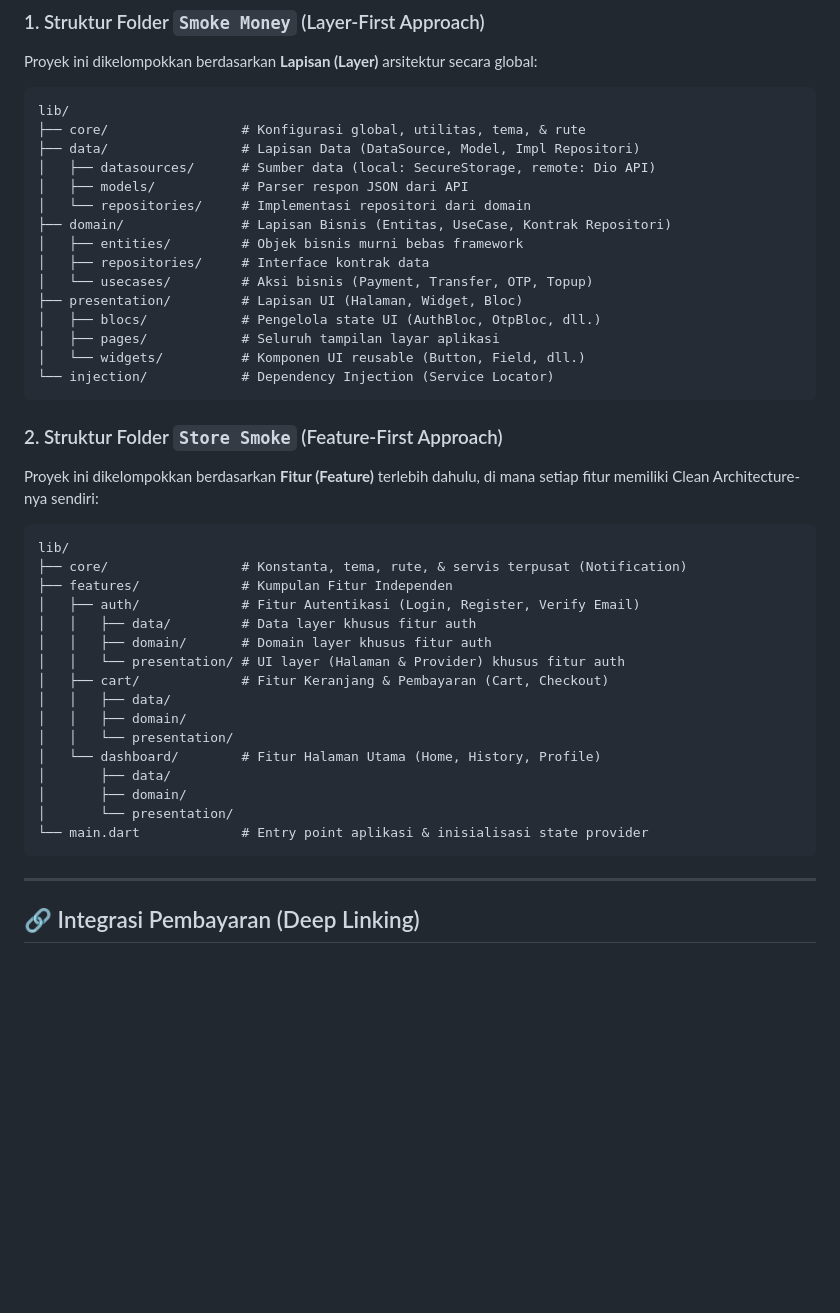
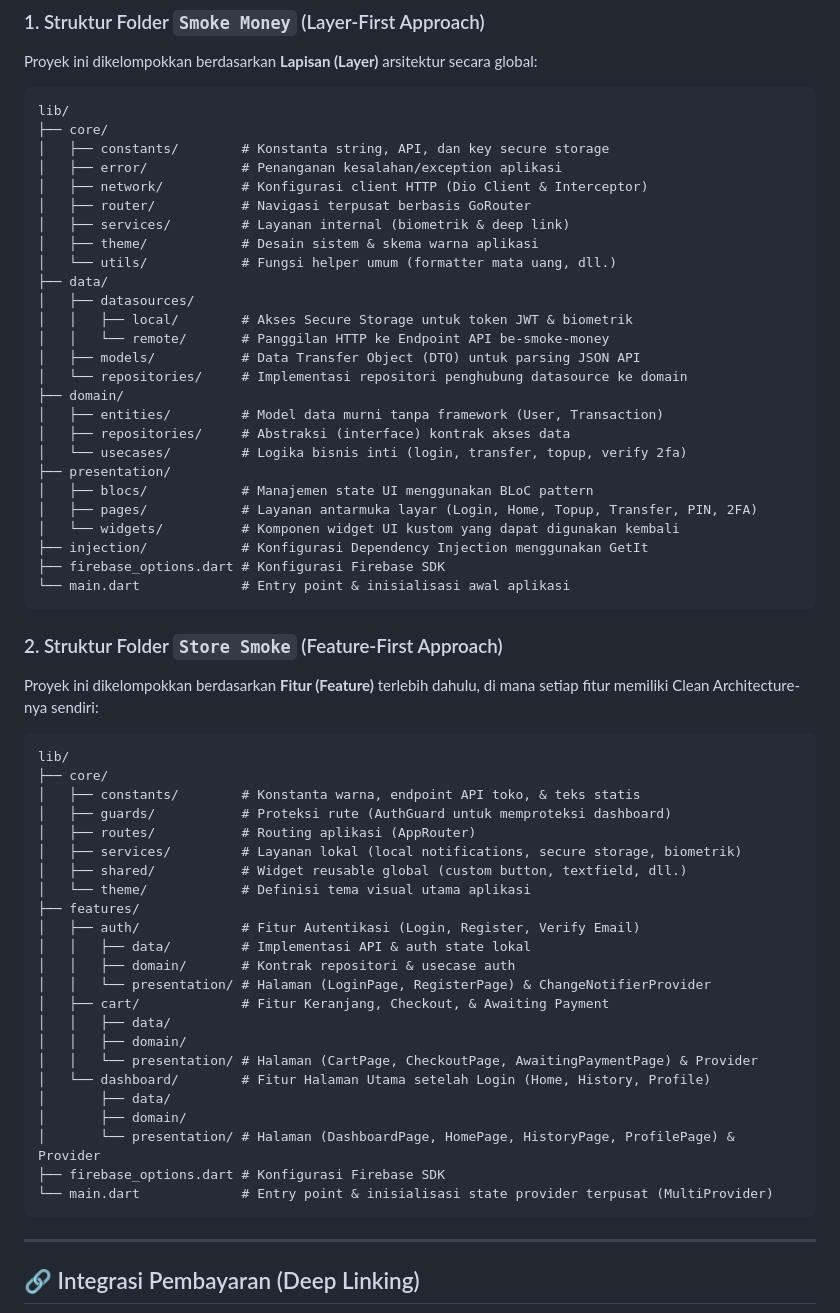
Before and after one commit to SadamIRM/E-money-ku, a Markdown page: README.md, the part around the change. Rendered like a GitHub page; blank space fills up the shorter version.

Commit message:
feat : melengkapi struktur folder untuk di readme

````diff
--- a/README.md
+++ b/README.md
@@ -25,41 +25,59 @@ Kedua aplikasi dibangun dengan prinsip **Clean Architecture**, namun menggunakan
 Proyek ini dikelompokkan berdasarkan **Lapisan (Layer)** arsitektur secara global:
 ```
 lib/
-├── core/                 # Konfigurasi global, utilitas, tema, & rute
-├── data/                 # Lapisan Data (DataSource, Model, Impl Repositori)
-│   ├── datasources/      # Sumber data (local: SecureStorage, remote: Dio API)
-│   ├── models/           # Parser respon JSON dari API
-│   └── repositories/     # Implementasi repositori dari domain
-├── domain/               # Lapisan Bisnis (Entitas, UseCase, Kontrak Repositori)
-│   ├── entities/         # Objek bisnis murni bebas framework
-│   ├── repositories/     # Interface kontrak data
-│   └── usecases/         # Aksi bisnis (Payment, Transfer, OTP, Topup)
-├── presentation/         # Lapisan UI (Halaman, Widget, Bloc)
-│   ├── blocs/            # Pengelola state UI (AuthBloc, OtpBloc, dll.)
-│   ├── pages/            # Seluruh tampilan layar aplikasi
-│   └── widgets/          # Komponen UI reusable (Button, Field, dll.)
-└── injection/            # Dependency Injection (Service Locator)
+├── core/
+│   ├── constants/        # Konstanta string, API, dan key secure storage
+│   ├── error/            # Penanganan kesalahan/exception aplikasi
+│   ├── network/          # Konfigurasi client HTTP (Dio Client & Interceptor)
+│   ├── router/           # Navigasi terpusat berbasis GoRouter
+│   ├── services/         # Layanan internal (biometrik & deep link)
+│   ├── theme/            # Desain sistem & skema warna aplikasi
+│   └── utils/            # Fungsi helper umum (formatter mata uang, dll.)
+├── data/
+│   ├── datasources/
+│   │   ├── local/        # Akses Secure Storage untuk token JWT & biometrik
+│   │   └── remote/       # Panggilan HTTP ke Endpoint API be-smoke-money
+│   ├── models/           # Data Transfer Object (DTO) untuk parsing JSON API
+│   └── repositories/     # Implementasi repositori penghubung datasource ke domain
+├── domain/
+│   ├── entities/         # Model data murni tanpa framework (User, Transaction)
+│   ├── repositories/     # Abstraksi (interface) kontrak akses data
+│   └── usecases/         # Logika bisnis inti (login, transfer, topup, verify 2fa)
+├── presentation/
+│   ├── blocs/            # Manajemen state UI menggunakan BLoC pattern
+│   ├── pages/            # Layanan antarmuka layar (Login, Home, Topup, Transfer, PIN, 2FA)
+│   └── widgets/          # Komponen widget UI kustom yang dapat digunakan kembali
+├── injection/            # Konfigurasi Dependency Injection menggunakan GetIt
+├── firebase_options.dart # Konfigurasi Firebase SDK
+└── main.dart             # Entry point & inisialisasi awal aplikasi
 ```
 
 ### 2. Struktur Folder `Store Smoke` (Feature-First Approach)
 Proyek ini dikelompokkan berdasarkan **Fitur (Feature)** terlebih dahulu, di mana setiap fitur memiliki Clean Architecture-nya sendiri:
 ```
 lib/
-├── core/                 # Konstanta, tema, rute, & servis terpusat (Notification)
-├── features/             # Kumpulan Fitur Independen
+├── core/
+│   ├── constants/        # Konstanta warna, endpoint API toko, & teks statis
+│   ├── guards/           # Proteksi rute (AuthGuard untuk memproteksi dashboard)
+│   ├── routes/           # Routing aplikasi (AppRouter)
+│   ├── services/         # Layanan lokal (local notifications, secure storage, biometrik)
+│   ├── shared/           # Widget reusable global (custom button, textfield, dll.)
+│   └── theme/            # Definisi tema visual utama aplikasi
+├── features/
 │   ├── auth/             # Fitur Autentikasi (Login, Register, Verify Email)
-│   │   ├── data/         # Data layer khusus fitur auth
-│   │   ├── domain/       # Domain layer khusus fitur auth
-│   │   └── presentation/ # UI layer (Halaman & Provider) khusus fitur auth
-│   ├── cart/             # Fitur Keranjang & Pembayaran (Cart, Checkout)
+│   │   ├── data/         # Implementasi API & auth state lokal
+│   │   ├── domain/       # Kontrak repositori & usecase auth
+│   │   └── presentation/ # Halaman (LoginPage, RegisterPage) & ChangeNotifierProvider
+│   ├── cart/             # Fitur Keranjang, Checkout, & Awaiting Payment
 │   │   ├── data/
 │   │   ├── domain/
-│   │   └── presentation/
-│   └── dashboard/        # Fitur Halaman Utama (Home, History, Profile)
+│   │   └── presentation/ # Halaman (CartPage, CheckoutPage, AwaitingPaymentPage) & Provider
+│   └── dashboard/        # Fitur Halaman Utama setelah Login (Home, History, Profile)
 │       ├── data/
 │       ├── domain/
-│       └── presentation/
-└── main.dart             # Entry point aplikasi & inisialisasi state provider
+│       └── presentation/ # Halaman (DashboardPage, HomePage, HistoryPage, ProfilePage) & Provider
+├── firebase_options.dart # Konfigurasi Firebase SDK
+└── main.dart             # Entry point & inisialisasi state provider terpusat (MultiProvider)
 ```
 
 ---
````
